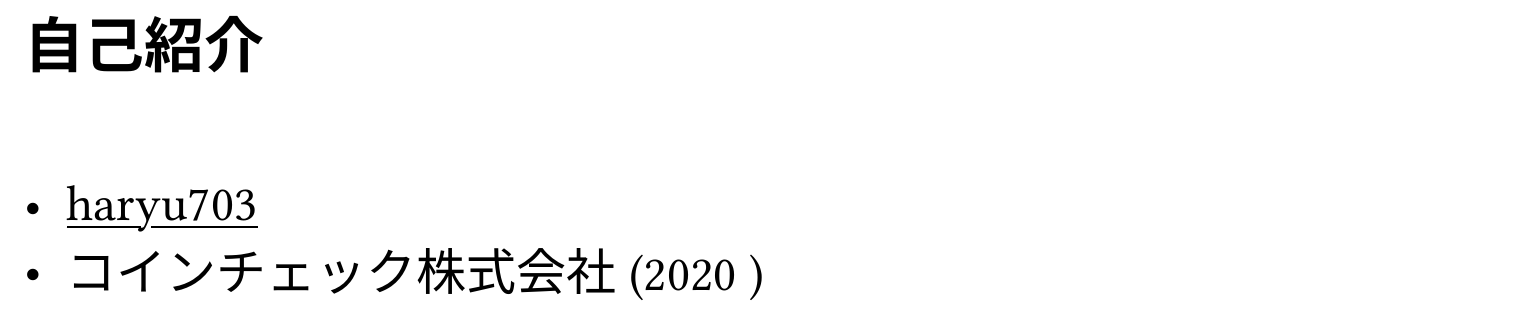
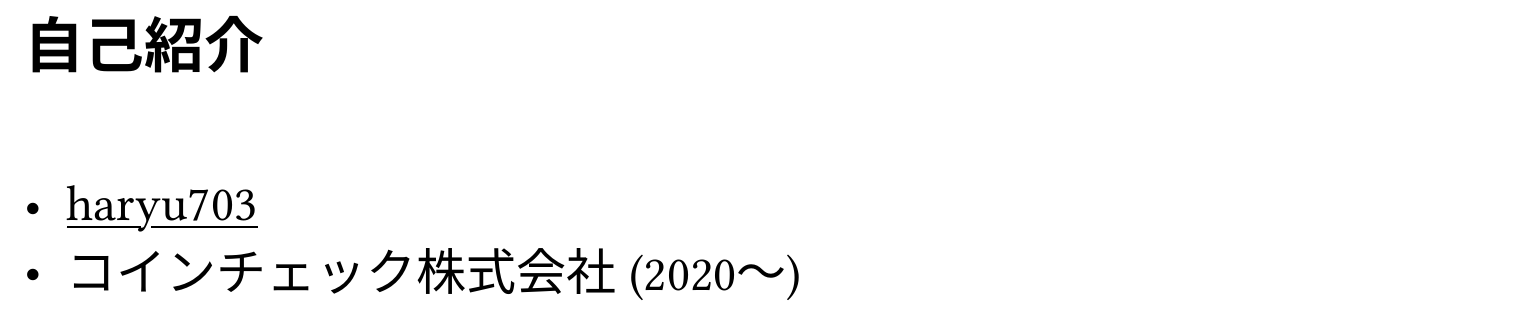
Before and after one commit to haryu703/ccstudy-91, a Typst document (main.typ): part of page 2 of 16, cut so that both start at the same text. The pictures show the PDF file main.pdf that the author committed with the source.

Commit message:
Update company name in self-introduction slide

```diff
--- a/main.typ
+++ b/main.typ
@@ -15,7 +15,7 @@
   == 自己紹介
 
   - #link("https://twitter.com/haryu703")[haryu703]
-  - コインチェック株式会社 (2020~)
+  - コインチェック株式会社 (2020〜)
 ]
 
 #slide[
```
Also changed, not shown: main.pdf.
